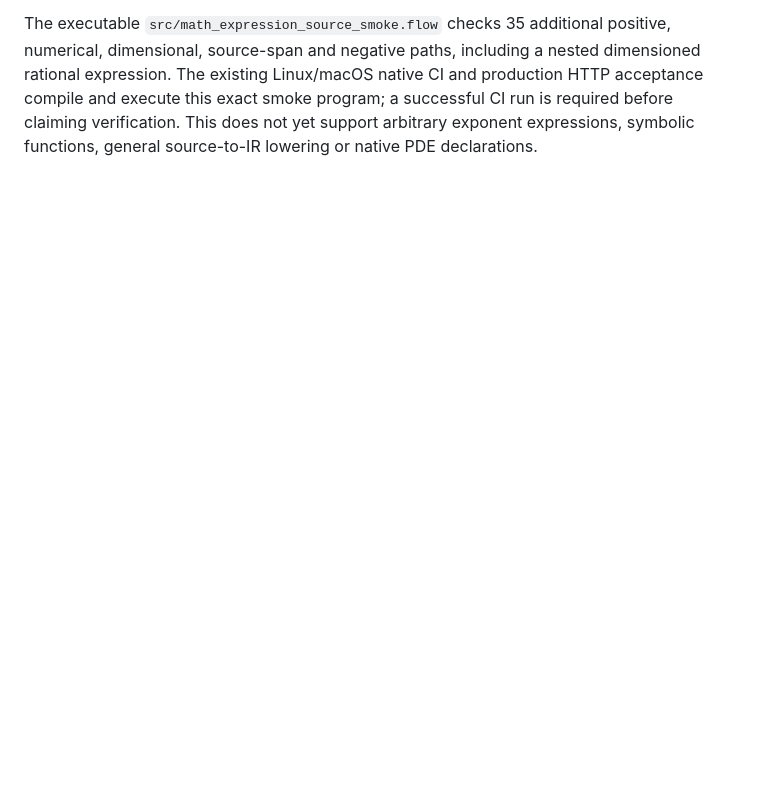
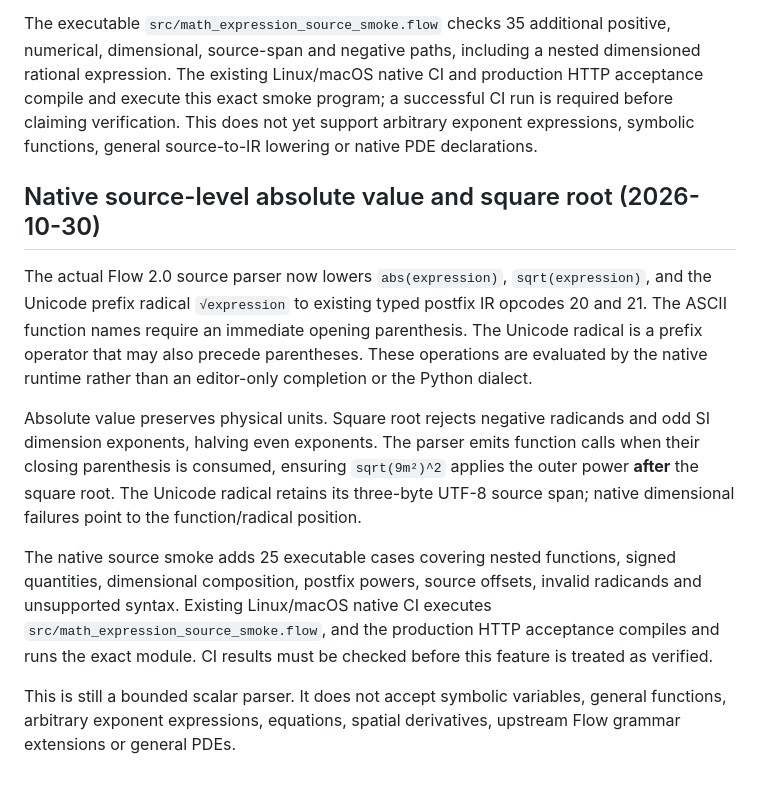
Before and after one commit to godofecht/FlowStudio, a Markdown page: docs/NATIVE_MATH_IR.md, the part around the change. Drawn GitHub-style; blank space fills up the shorter version.

Commit message:
docs(math): describe executable native abs, sqrt and radical syntax limits

```diff
--- a/docs/NATIVE_MATH_IR.md
+++ b/docs/NATIVE_MATH_IR.md
@@ -107,3 +107,31 @@ CI and production HTTP acceptance compile and execute this exact smoke
 program; a successful CI run is required before claiming verification.
 This does not yet support arbitrary exponent expressions, symbolic functions,
 general source-to-IR lowering or native PDE declarations.
+
+
+## Native source-level absolute value and square root (2026-10-30)
+
+The actual Flow 2.0 source parser now lowers `abs(expression)`,
+`sqrt(expression)`, and the Unicode prefix radical `√expression` to
+existing typed postfix IR opcodes 20 and 21. The ASCII function names require
+an immediate opening parenthesis. The Unicode radical is a prefix operator
+that may also precede parentheses. These operations are evaluated by the
+native runtime rather than an editor-only completion or the Python dialect.
+
+Absolute value preserves physical units. Square root rejects negative
+radicands and odd SI dimension exponents, halving even exponents. The parser
+emits function calls when their closing parenthesis is consumed, ensuring
+`sqrt(9m²)^2` applies the outer power **after** the square root.
+The Unicode radical retains its three-byte UTF-8 source span; native
+dimensional failures point to the function/radical position.
+
+The native source smoke adds 25 executable cases covering nested functions,
+signed quantities, dimensional composition, postfix powers, source offsets,
+invalid radicands and unsupported syntax. Existing Linux/macOS native CI
+executes `src/math_expression_source_smoke.flow`, and the production HTTP
+acceptance compiles and runs the exact module. CI results must be checked
+before this feature is treated as verified.
+
+This is still a bounded scalar parser. It does not accept symbolic
+variables, general functions, arbitrary exponent expressions, equations,
+spatial derivatives, upstream Flow grammar extensions or general PDEs.
```
